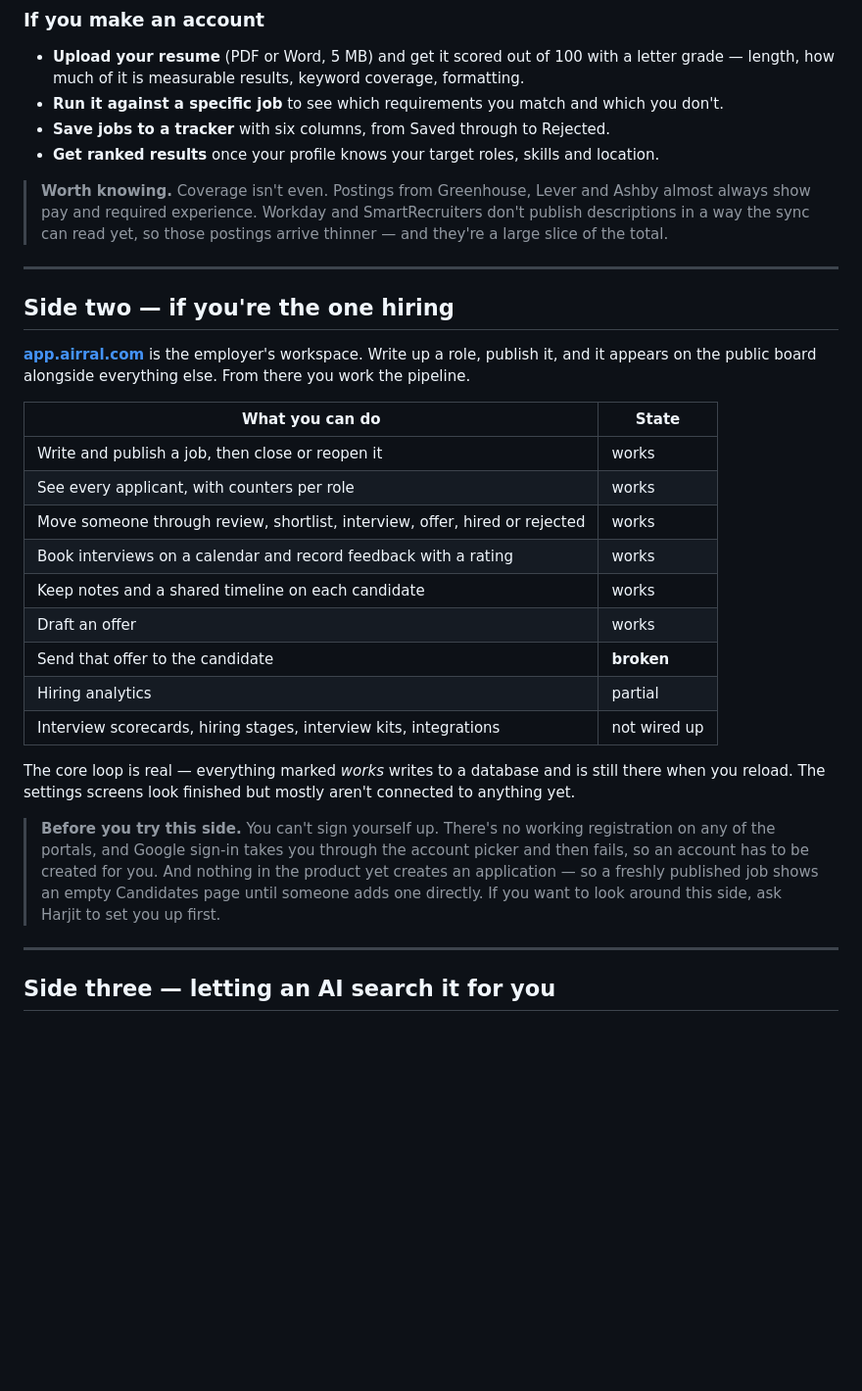
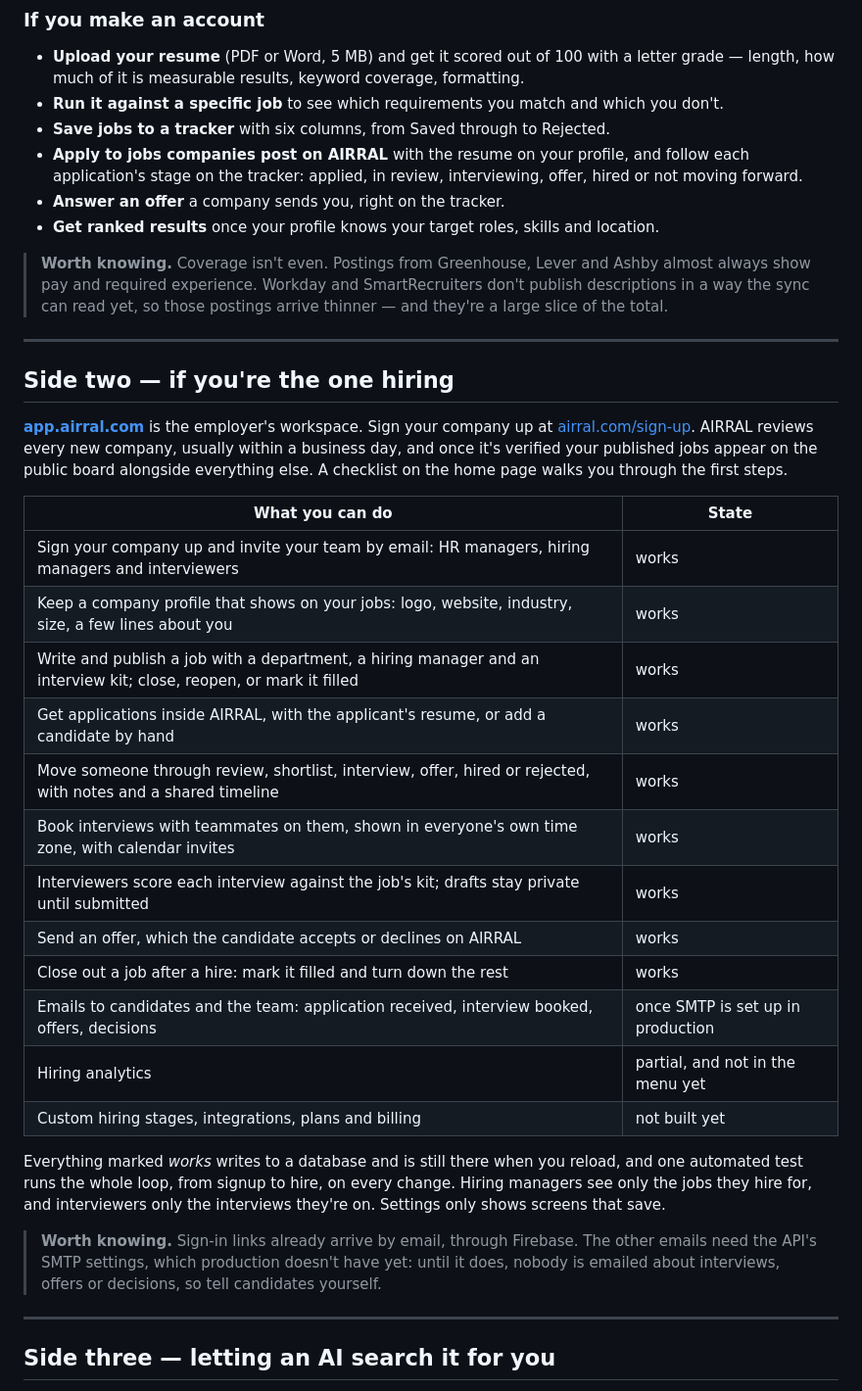
Before and after one commit to Airral/airral, a Markdown page: WHAT_IS_AIRRAL.md, the part around the change. Shown at 98% size. Rendered like a GitHub page; blank space fills up the shorter version.

Commit message:
Describe the employer side as it works now
Plan item 9.4. WHAT_IS_AIRRAL.md said employers could not sign up, that
nothing created an application, that offers could not be sent, and that
scorecards and interview kits were not wired up. All four have changed. It
also drops the note about asking to have an account created.

The employer table now lists what works: signup and review, the team,
the company profile, jobs with hiring managers and kits, applying inside
AIRRAL, interviews with teammates and calendar invites, scorecards, offers
answered on AIRRAL, and closing out a job. It says plainly that emails other
than sign-in links wait on SMTP in production, and what is not built.
The applicant side gains applying, following a stage, and answering offers.

🤖 Generated with Claude Code at The Home Depot

Co-Authored-By: Claude <noreply@anthropic.com>

```diff
--- a/WHAT_IS_AIRRAL.md
+++ b/WHAT_IS_AIRRAL.md
@@ -41,6 +41,10 @@ to check before applying, and what to do next.
 - **Run it against a specific job** to see which requirements you match and which
   you don't.
 - **Save jobs to a tracker** with six columns, from Saved through to Rejected.
+- **Apply to jobs companies post on AIRRAL** with the resume on your profile, and
+  follow each application's stage on the tracker: applied, in review,
+  interviewing, offer, hired or not moving forward.
+- **Answer an offer** a company sends you, right on the tracker.
 - **Get ranked results** once your profile knows your target roles, skills and
   location.
 
@@ -53,32 +57,36 @@ to check before applying, and what to do next.
 
 ## Side two — if you're the one hiring
 
-**[app.airral.com](https://app.airral.com)** is the employer's workspace. Write up a
-role, publish it, and it appears on the public board alongside everything else. From
-there you work the pipeline.
+**[app.airral.com](https://app.airral.com)** is the employer's workspace. Sign your
+company up at [airral.com/sign-up](https://airral.com/sign-up). AIRRAL reviews every new
+company, usually within a business day, and once it's verified your published jobs
+appear on the public board alongside everything else. A checklist on the home page
+walks you through the first steps.
 
 | What you can do | State |
 | --- | --- |
-| Write and publish a job, then close or reopen it | works |
-| See every applicant, with counters per role | works |
-| Move someone through review, shortlist, interview, offer, hired or rejected | works |
-| Book interviews on a calendar and record feedback with a rating | works |
-| Keep notes and a shared timeline on each candidate | works |
-| Draft an offer | works |
-| Send that offer to the candidate | **broken** |
-| Hiring analytics | partial |
-| Interview scorecards, hiring stages, interview kits, integrations | not wired up |
+| Sign your company up and invite your team by email: HR managers, hiring managers and interviewers | works |
+| Keep a company profile that shows on your jobs: logo, website, industry, size, a few lines about you | works |
+| Write and publish a job with a department, a hiring manager and an interview kit; close, reopen, or mark it filled | works |
+| Get applications inside AIRRAL, with the applicant's resume, or add a candidate by hand | works |
+| Move someone through review, shortlist, interview, offer, hired or rejected, with notes and a shared timeline | works |
+| Book interviews with teammates on them, shown in everyone's own time zone, with calendar invites | works |
+| Interviewers score each interview against the job's kit; drafts stay private until submitted | works |
+| Send an offer, which the candidate accepts or declines on AIRRAL | works |
+| Close out a job after a hire: mark it filled and turn down the rest | works |
+| Emails to candidates and the team: application received, interview booked, offers, decisions | once SMTP is set up in production |
+| Hiring analytics | partial, and not in the menu yet |
+| Custom hiring stages, integrations, plans and billing | not built yet |
 
-The core loop is real — everything marked *works* writes to a database and is still
-there when you reload. The settings screens look finished but mostly aren't connected
-to anything yet.
+Everything marked *works* writes to a database and is still there when you reload,
+and one automated test runs the whole loop, from signup to hire, on every change.
+Hiring managers see only the jobs they hire for, and interviewers only the interviews
+they're on. Settings only shows screens that save.
 
-> **Before you try this side.** You can't sign yourself up. There's no working
-> registration on any of the portals, and Google sign-in takes you through the account
-> picker and then fails, so an account has to be created for you. And nothing in the
-> product yet creates an application — so a freshly published job shows an empty
-> Candidates page until someone adds one directly. If you want to look around this
-> side, ask Harjit to set you up first.
+> **Worth knowing.** Sign-in links already arrive by email, through Firebase. The
+> other emails need the API's SMTP settings, which production doesn't have yet: until
+> it does, nobody is emailed about interviews, offers or decisions, so tell candidates
+> yourself.
 
 ---
 
```
